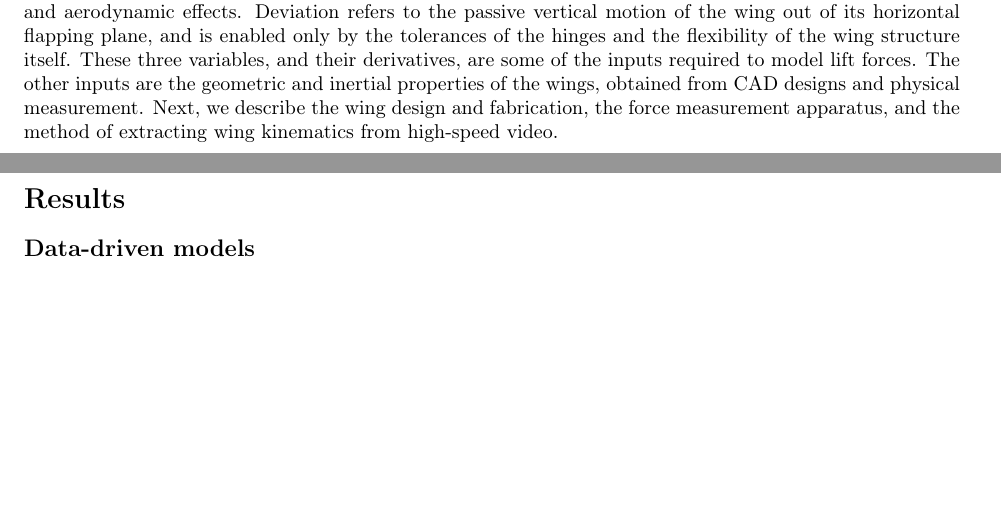
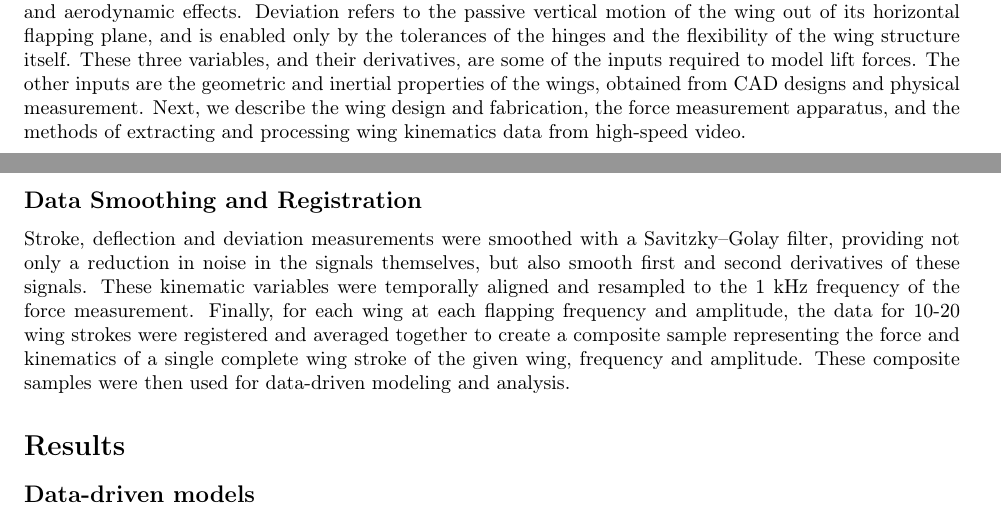
Before and after one commit to charlesarichter/RSI21_Richter, a LaTeX paper (paper/main.tex): two parts of pages 2 and 5 of 11, joined at a grey line, cut so that both start at the same text, the shorter picture padded with empty space. Compiled offline with pdfLaTeX.

Commit message:
Add subsection on data smoothing and registration

```diff
--- a/paper/main.tex
+++ b/paper/main.tex
@@ -187,8 +187,8 @@ the hinges and the flexibility of the wing structure itself. These three
 variables, and their derivatives, are some of the inputs required to model lift
 forces. The other inputs are the geometric and inertial properties of the wings,
 obtained from CAD designs and physical measurement. Next, we describe the wing
-design and fabrication, the force measurement apparatus, and the method of
-extracting wing kinematics from high-speed video.
+design and fabrication, the force measurement apparatus, and the methods of
+extracting and processing wing kinematics data from high-speed video.
 
 % Topical subheadings are allowed. Authors must ensure that their Methods section includes adequate experimental and characterization data necessary for others in the field to reproduce their work.
 
@@ -289,6 +289,17 @@ with zero deflection and deviation throughout the wing stroke. We refer the
 reader to our previous work for further details and illustrations of our methods
 for extracting wing kinematics from high speed video and processing the measured
 data~\cite{richter2012thesis}.
+
+\subsection*{Data Smoothing and Registration}
+Stroke, deflection and deviation measurements were smoothed with a
+Savitzky–Golay filter, providing not only a reduction in noise in the signals
+themselves, but also smooth first and second derivatives of these signals. These
+kinematic variables were temporally aligned and resampled to the 1 kHz frequency
+of the force measurement. Finally, for each wing at each flapping frequency and
+amplitude, the data for 10-20 wing strokes were registered and averaged together
+to create a composite sample representing the force and kinematics of a single
+complete wing stroke of the given wing, frequency and amplitude. These composite
+samples were then used for data-driven modeling and analysis.
 
 % TODO: Mention polynomial fitting then differentiation to get derivatives.
 
```
